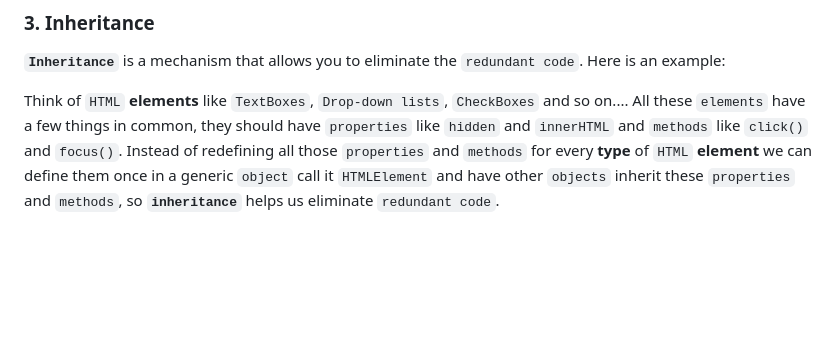
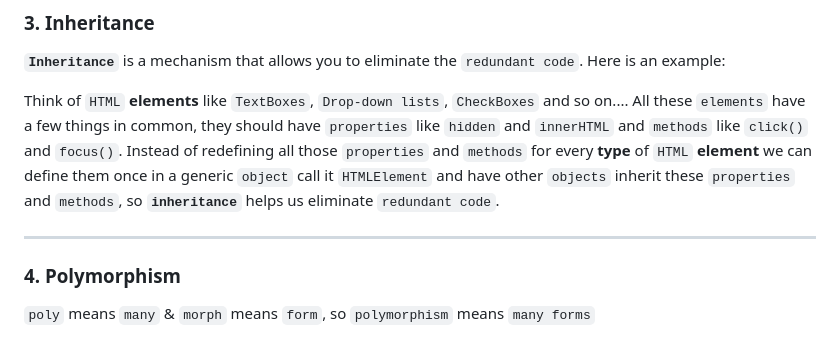
Before and after one commit to elyse502/Practices, a Markdown page: javaScript/Object-oriented_Programming/README.md, the part around the change. Drawn GitHub-style; blank space fills up the shorter version.

```diff
--- a/javaScript/Object-oriented_Programming/README.md
+++ b/javaScript/Object-oriented_Programming/README.md
@@ -66,3 +66,8 @@ Think of a `DVD player` as an `object`, this `DVD player` has a complex **logic
 **`Inheritance`** is a mechanism that allows you to eliminate the `redundant code`. Here is an example:
 
 Think of `HTML` **elements** like `TextBoxes`, `Drop-down lists`, `CheckBoxes` and so on.... All these `elements` have a few things in common, they should have `properties` like `hidden` and `innerHTML` and `methods` like `click()` and `focus()`. Instead of redefining all those `properties` and `methods` for every **type** of `HTML` **element** we can define them once in a generic `object` call it `HTMLElement` and have other `objects` inherit these `properties` and `methods`, so **`inheritance`** helps us eliminate `redundant code`.
+
+---
+
+### 4. Polymorphism
+`poly` means `many` & `morph` means `form`, so `polymorphism` means `many forms`
```
